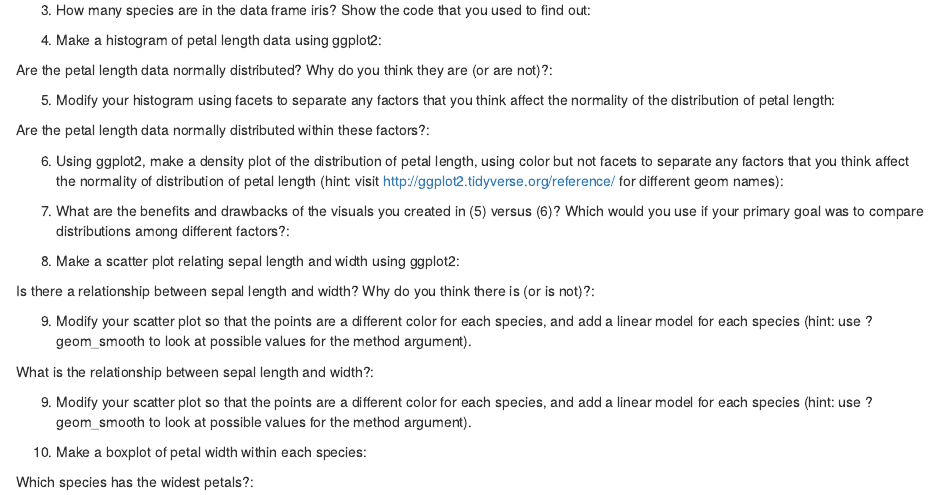
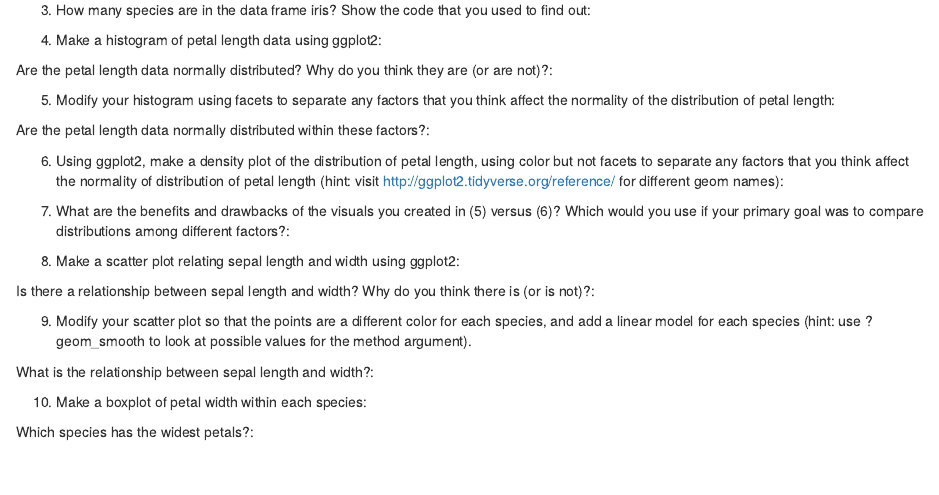
Before and after one commit to laurenmh/envs-data-course-2018, an R Markdown document (03_ggplot2/ProblemSet2.Rmd): the page in a window 1100 px wide, from 640 px down. Rendered offline with R 4.5, knitr and Pandoc, with nearby package versions; code that draws random numbers runs with fixed seeds of ours; some code elsewhere in the file could not run offline.

Commit message:
minor updates to day 3

````diff
--- a/03_ggplot2/ProblemSet2.Rmd
+++ b/03_ggplot2/ProblemSet2.Rmd
@@ -79,12 +79,6 @@ Is there a relationship between sepal length and width? Why do you think there i
 What is the relationship between sepal length and width?:
 
 
-9. Modify your scatter plot so that the points are a different color for each species, and add a linear model for each species (hint: use ?geom_smooth to look at possible values for the method argument).
-```{r}
-
-```
-
-
 10. Make a boxplot of petal width within each species:
 ```{r}
 
````
Also changed, not shown: 03_ggplot2/ggplot2_intro.R (+3 -0 lines).
